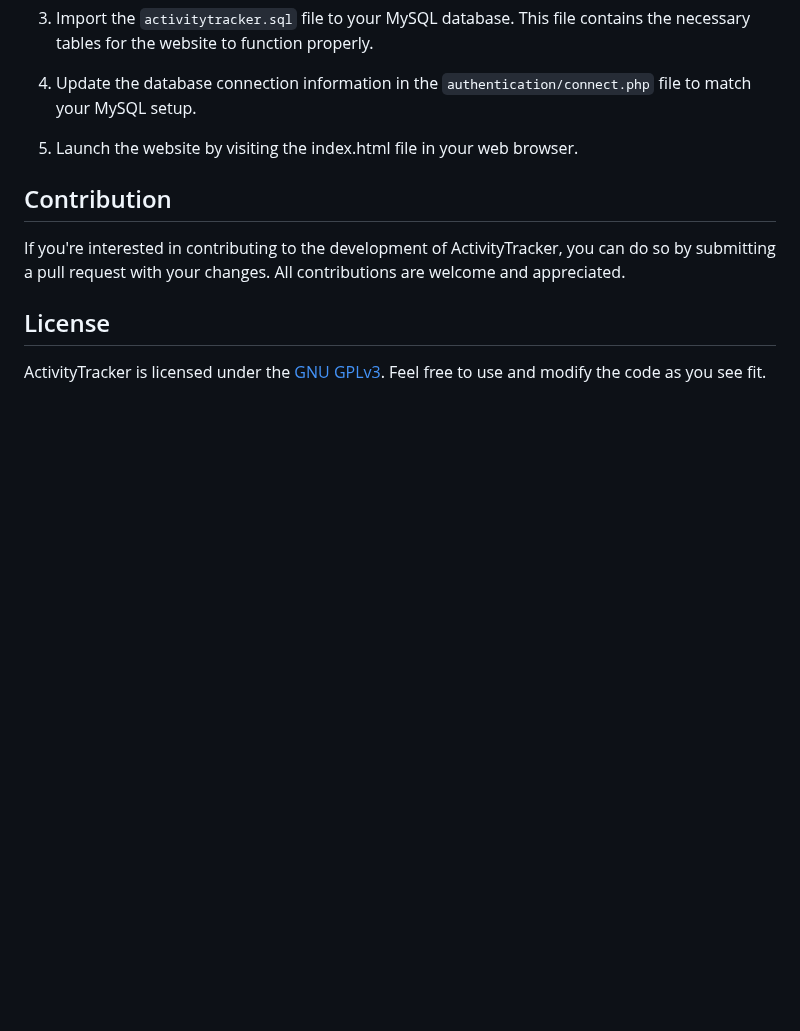
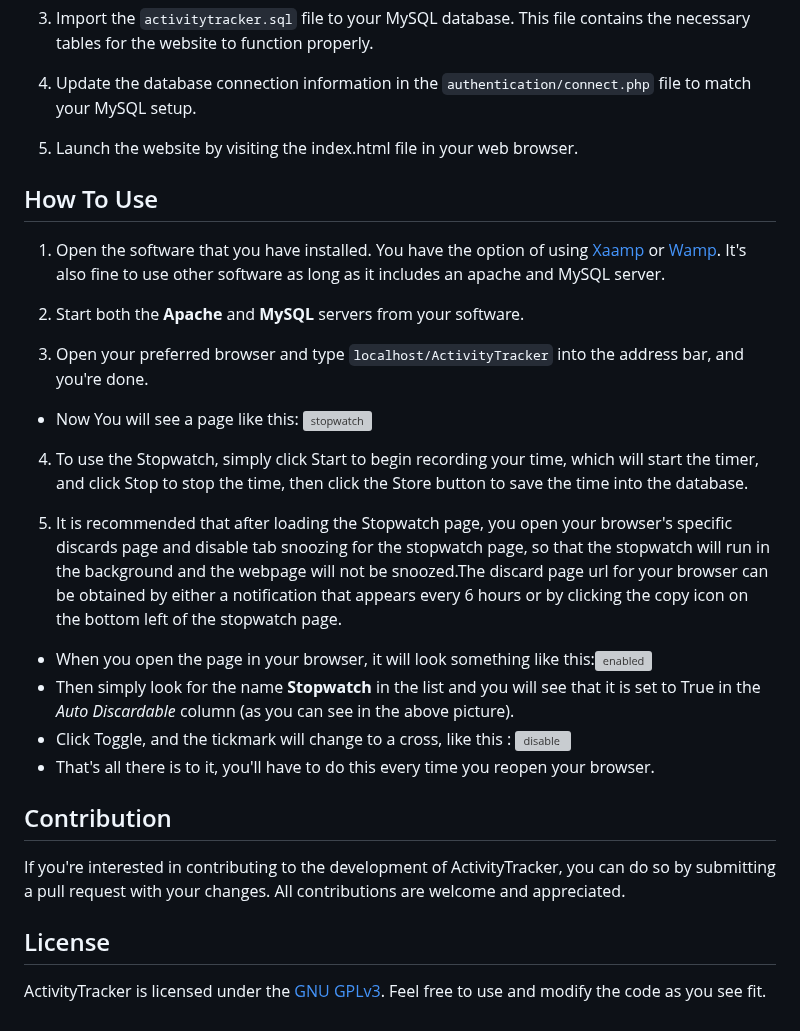
Before and after one commit to kandalgaonkarshubham/ActivityTracker, a Markdown page: README.md, the part around the change. Rendered like a GitHub page; blank space fills up the shorter version; grey boxes are pictures that could not be loaded.

```diff
--- a/README.md
+++ b/README.md
@@ -104,6 +104,24 @@ To use ActivityTracker, you need to have a web server with PHP and MySQL install
 
 5. Launch the website by visiting the index.html file in your web browser.
 
+## How To Use
+1. Open the software that you have installed. You have the option of using [Xaamp](https://www.apachefriends.org) or [Wamp](https://www.wampserver.com/en/). It's also fine to use other software as long as it includes an apache and MySQL server.
+
+2. Start both the **Apache** and **MySQL** servers from your software.
+
+3. Open your preferred browser and type `localhost/ActivityTracker` into the address bar, and you're done.
+
+* Now You will see a page like this: ![stopwatch](https://user-images.githubusercontent.com/44568730/218316992-0821c869-08e7-4e57-af5e-04266a469ce8.png)
+
+4. To use the Stopwatch, simply click Start to begin recording your time, which will start the timer, and click Stop to stop the time, then click the Store button to save the time into the database.
+
+5. It is recommended that after loading the Stopwatch page, you open your browser's specific discards page and disable tab snoozing for the stopwatch page, so that the stopwatch will run in the background and the webpage will not be snoozed.The discard page url for your browser can be obtained by either a notification that appears every 6 hours or by clicking the copy icon on the bottom left of the stopwatch page.
+
+* When you open the page in your browser, it will look something like this:![enabled](https://user-images.githubusercontent.com/44568730/218317866-bd205559-7202-4910-a662-4311477a7bfd.png)
+* Then simply look for the name **Stopwatch** in the list and you will see that it is set to True in the *Auto Discardable* column (as you can see in the above picture).
+* Click Toggle, and the tickmark will change to a cross, like this : ![disable](https://user-images.githubusercontent.com/44568730/218318480-bb2c32e0-e525-4661-97d2-574d42d7ff2e.png)
+* That's all there is to it, you'll have to do this every time you reopen your browser.
+
 ## Contribution
 If you're interested in contributing to the development of ActivityTracker, you can do so by submitting a pull request with your changes. All contributions are welcome and appreciated.
 
```
